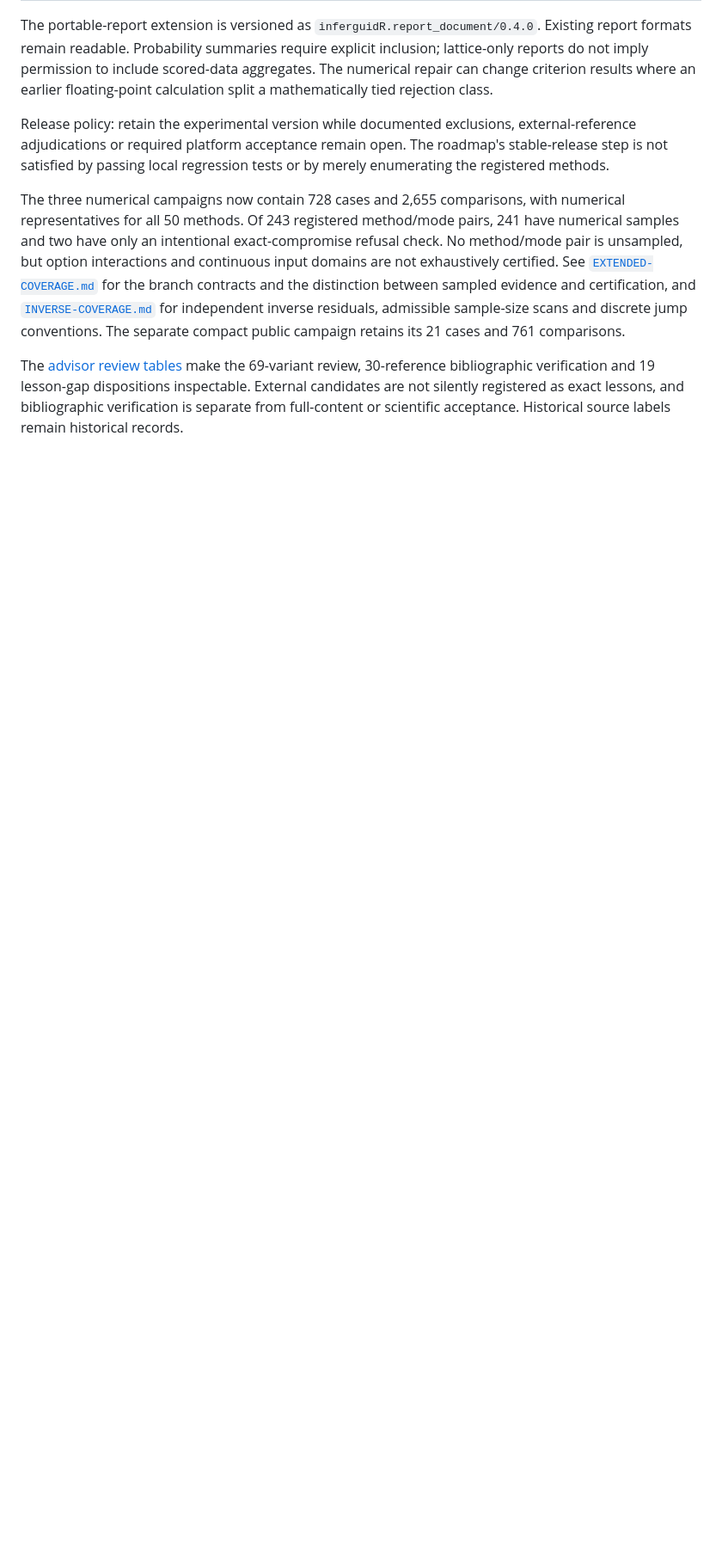
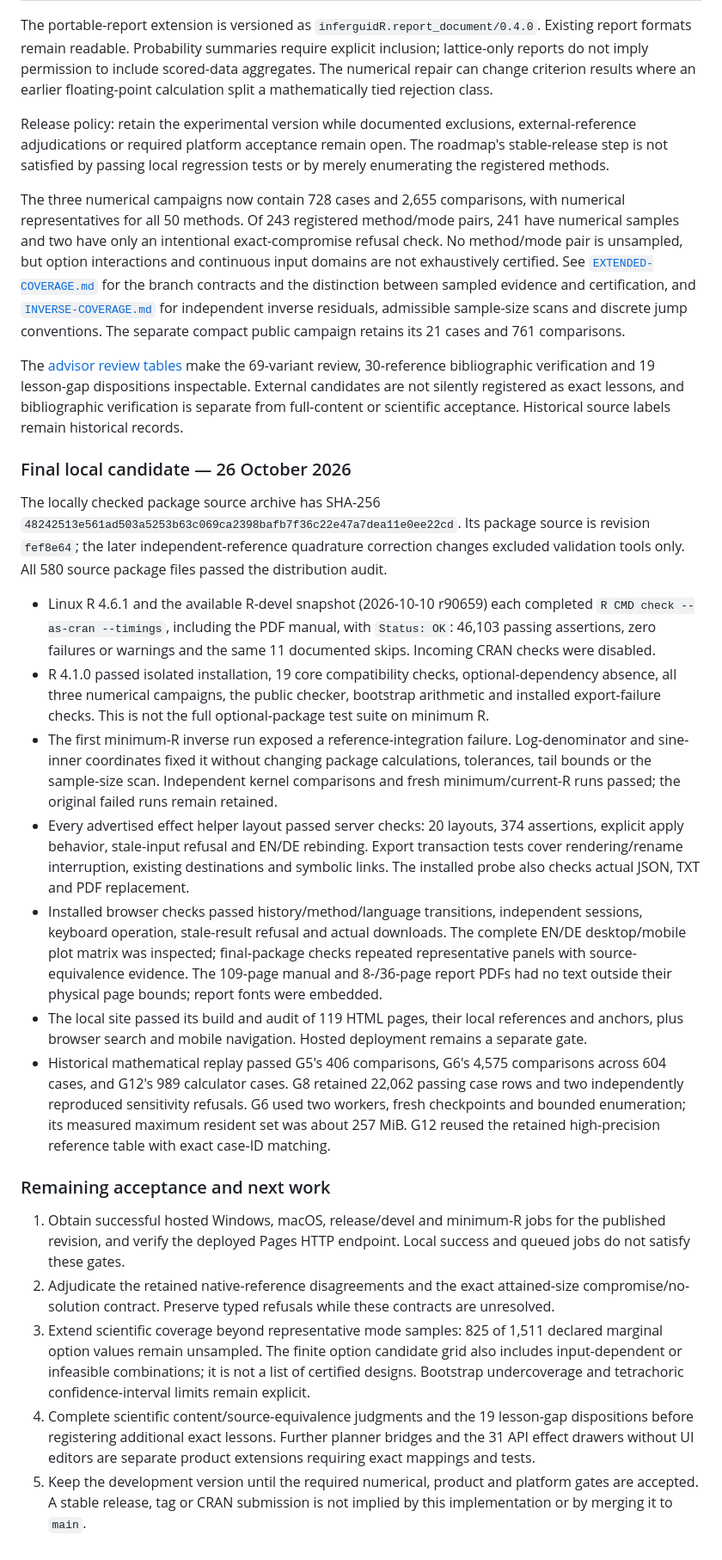
Before and after one commit to CTTIR/inferguidR, a Markdown page: ROADMAP.md, the part around one of its changes. Shown at 86% size. GitHub-like rendering; blank space fills up the shorter version.

Commit message:
Record completed local qualification and remaining release gates

```diff
--- a/ROADMAP.md
+++ b/ROADMAP.md
@@ -232,3 +232,66 @@ The [advisor review tables](https://github.com/CTTIR/inferguidR/blob/main/tools/
 dispositions inspectable. External candidates are not silently registered as
 exact lessons, and bibliographic verification is separate from full-content
 or scientific acceptance. Historical source labels remain historical records.
+
+### Final local candidate — 26 October 2026
+
+The locally checked package source archive has SHA-256
+`48242513e561ad503a5253b63c069ca2398bafb7f36c22e47a7dea11e0ee22cd`.
+Its package source is revision `fef8e64`; the later independent-reference
+quadrature correction changes excluded validation tools only. All 580 source
+package files passed the distribution audit.
+
+- Linux R 4.6.1 and the available R-devel snapshot (2026-10-10 r90659)
+  each completed `R CMD check --as-cran --timings`, including the PDF manual,
+  with `Status: OK`: 46,103 passing assertions, zero failures or warnings and
+  the same 11 documented skips. Incoming CRAN checks were disabled.
+- R 4.1.0 passed isolated installation, 19 core compatibility checks,
+  optional-dependency absence, all three numerical campaigns, the public
+  checker, bootstrap arithmetic and installed export-failure checks. This is
+  not the full optional-package test suite on minimum R.
+- The first minimum-R inverse run exposed a reference-integration failure.
+  Log-denominator and sine-inner coordinates fixed it without changing
+  package calculations, tolerances, tail bounds or the sample-size scan.
+  Independent kernel comparisons and fresh minimum/current-R runs passed;
+  the original failed runs remain retained.
+- Every advertised effect helper layout passed server checks: 20 layouts,
+  374 assertions, explicit apply behavior, stale-input refusal and EN/DE
+  rebinding. Export transaction tests cover rendering/rename interruption,
+  existing destinations and symbolic links. The installed probe also checks
+  actual JSON, TXT and PDF replacement.
+- Installed browser checks passed history/method/language transitions,
+  independent sessions, keyboard operation, stale-result refusal and actual
+  downloads. The complete EN/DE desktop/mobile plot matrix was inspected;
+  final-package checks repeated representative panels with source-equivalence
+  evidence. The 109-page manual and 8-/36-page report PDFs had no text outside
+  their physical page bounds; report fonts were embedded.
+- The local site passed its build and audit of 119 HTML pages, their local
+  references and anchors, plus browser search and mobile navigation.
+  Hosted deployment remains a separate gate.
+- Historical mathematical replay passed G5's 406 comparisons, G6's 4,575
+  comparisons across 604 cases, and G12's 989 calculator cases. G8 retained
+  22,062 passing case rows and two independently reproduced sensitivity
+  refusals. G6 used two workers, fresh checkpoints and bounded enumeration;
+  its measured maximum resident set was about 257 MiB. G12 reused the
+  retained high-precision reference table with exact case-ID matching.
+
+### Remaining acceptance and next work
+
+1. Obtain successful hosted Windows, macOS, release/devel and minimum-R jobs
+   for the published revision, and verify the deployed Pages HTTP endpoint.
+   Local success and queued jobs do not satisfy these gates.
+2. Adjudicate the retained native-reference disagreements and the exact
+   attained-size compromise/no-solution contract. Preserve typed refusals
+   while these contracts are unresolved.
+3. Extend scientific coverage beyond representative mode samples: 825 of
+   1,511 declared marginal option values remain unsampled. The finite option
+   candidate grid also includes input-dependent or infeasible combinations;
+   it is not a list of certified designs. Bootstrap undercoverage and
+   tetrachoric confidence-interval limits remain explicit.
+4. Complete scientific content/source-equivalence judgments and the 19
+   lesson-gap dispositions before registering additional exact lessons.
+   Further planner bridges and the 31 API effect drawers without UI editors
+   are separate product extensions requiring exact mappings and tests.
+5. Keep the development version until the required numerical, product and
+   platform gates are accepted. A stable release, tag or CRAN submission is
+   not implied by this implementation or by merging it to `main`.
```
Also changed, not shown: other parts of ROADMAP.md (+1 -1 lines), VALIDATION.md (+21 -4 lines).
